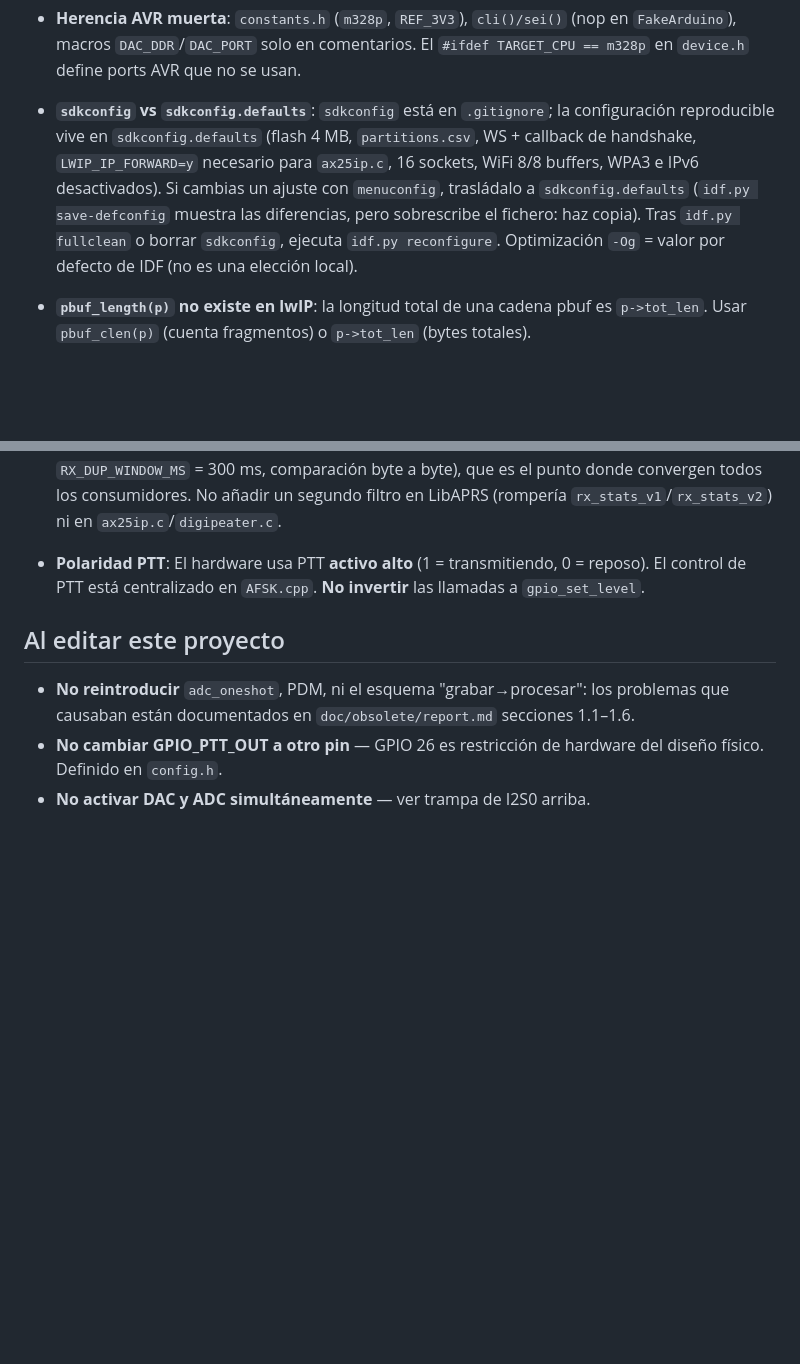
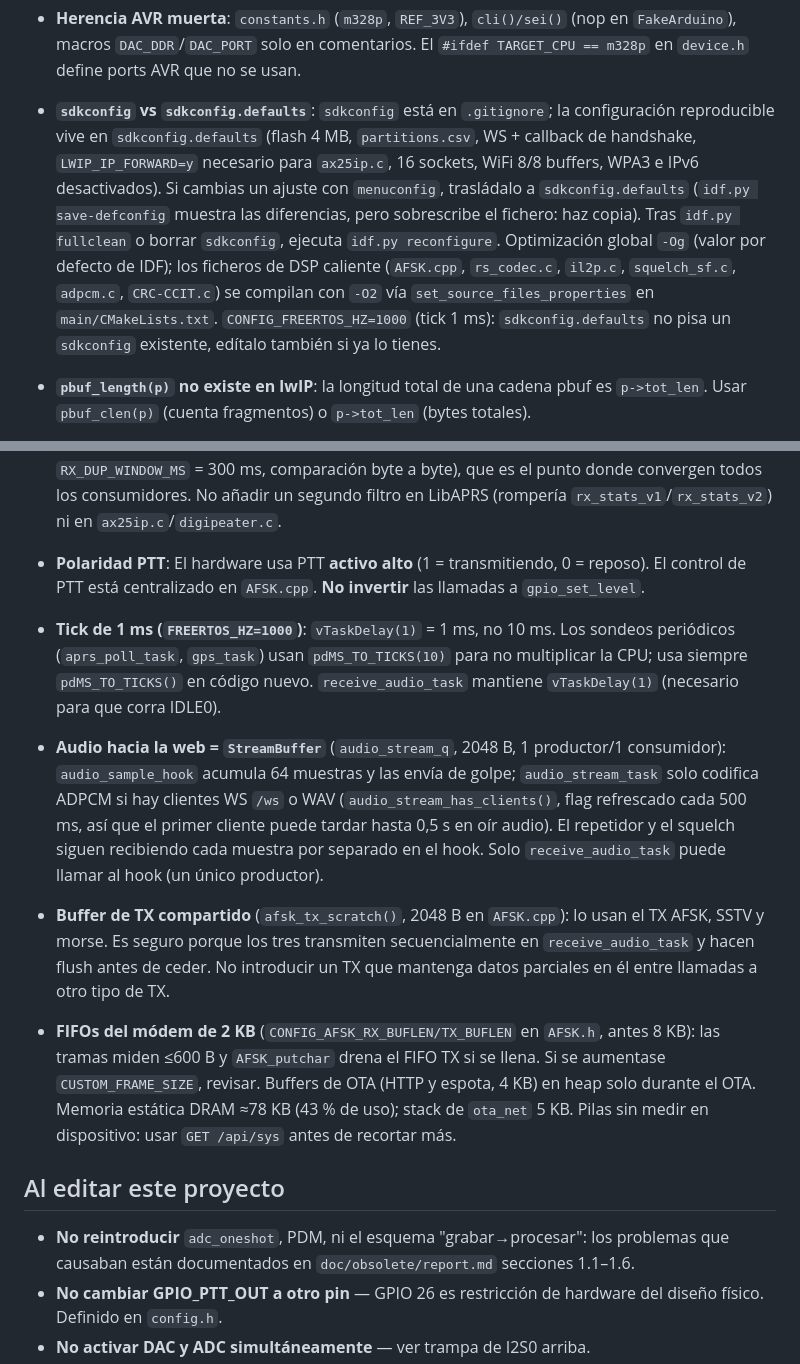
Before and after one commit to luisesn/esp32-ax25-modem, a Markdown page: CLAUDE.md, 2 parts joined by grey strips. Drawn GitHub-style; blank space fills up the shorter version.

Commit message:
docs: optimización de CPU y memoria (StreamBuffer, -O2, tick 1 ms, buffers)
Co-Authored-By: Claude Sonnet 5.5 <noreply@anthropic.com>

```diff
--- a/CLAUDE.md
+++ b/CLAUDE.md
@@ -203,7 +203,7 @@ TX (despachado por receive_audio_task desde s_tx_queue):
 
 - **Herencia AVR muerta**: `constants.h` (`m328p`, `REF_3V3`), `cli()/sei()` (nop en `FakeArduino`), macros `DAC_DDR`/`DAC_PORT` solo en comentarios. El `#ifdef TARGET_CPU == m328p` en `device.h` define ports AVR que no se usan.
 
-- **`sdkconfig` vs `sdkconfig.defaults`**: `sdkconfig` está en `.gitignore`; la configuración reproducible vive en `sdkconfig.defaults` (flash 4 MB, `partitions.csv`, WS + callback de handshake, `LWIP_IP_FORWARD=y` necesario para `ax25ip.c`, 16 sockets, WiFi 8/8 buffers, WPA3 e IPv6 desactivados). Si cambias un ajuste con `menuconfig`, trasládalo a `sdkconfig.defaults` (`idf.py save-defconfig` muestra las diferencias, pero sobrescribe el fichero: haz copia). Tras `idf.py fullclean` o borrar `sdkconfig`, ejecuta `idf.py reconfigure`. Optimización `-Og` = valor por defecto de IDF (no es una elección local).
+- **`sdkconfig` vs `sdkconfig.defaults`**: `sdkconfig` está en `.gitignore`; la configuración reproducible vive en `sdkconfig.defaults` (flash 4 MB, `partitions.csv`, WS + callback de handshake, `LWIP_IP_FORWARD=y` necesario para `ax25ip.c`, 16 sockets, WiFi 8/8 buffers, WPA3 e IPv6 desactivados). Si cambias un ajuste con `menuconfig`, trasládalo a `sdkconfig.defaults` (`idf.py save-defconfig` muestra las diferencias, pero sobrescribe el fichero: haz copia). Tras `idf.py fullclean` o borrar `sdkconfig`, ejecuta `idf.py reconfigure`. Optimización global `-Og` (valor por defecto de IDF); los ficheros de DSP caliente (`AFSK.cpp`, `rs_codec.c`, `il2p.c`, `squelch_sf.c`, `adpcm.c`, `CRC-CCIT.c`) se compilan con `-O2` vía `set_source_files_properties` en `main/CMakeLists.txt`. `CONFIG_FREERTOS_HZ=1000` (tick 1 ms): `sdkconfig.defaults` no pisa un `sdkconfig` existente, edítalo también si ya lo tienes.
 
 - **`pbuf_length(p)` no existe en lwIP**: la longitud total de una cadena pbuf es `p->tot_len`. Usar `pbuf_clen(p)` (cuenta fragmentos) o `p->tot_len` (bytes totales).
 
@@ -257,6 +257,14 @@ TX (despachado por receive_audio_task desde s_tx_queue):
 
 - **Polaridad PTT**: El hardware usa PTT **activo alto** (1 = transmitiendo, 0 = reposo). El control de PTT está centralizado en `AFSK.cpp`. **No invertir** las llamadas a `gpio_set_level`.
 
+- **Tick de 1 ms (`FREERTOS_HZ=1000`)**: `vTaskDelay(1)` = 1 ms, no 10 ms. Los sondeos periódicos (`aprs_poll_task`, `gps_task`) usan `pdMS_TO_TICKS(10)` para no multiplicar la CPU; usa siempre `pdMS_TO_TICKS()` en código nuevo. `receive_audio_task` mantiene `vTaskDelay(1)` (necesario para que corra IDLE0).
+
+- **Audio hacia la web = `StreamBuffer`** (`audio_stream_q`, 2048 B, 1 productor/1 consumidor): `audio_sample_hook` acumula 64 muestras y las envía de golpe; `audio_stream_task` solo codifica ADPCM si hay clientes WS `/ws` o WAV (`audio_stream_has_clients()`, flag refrescado cada 500 ms, así que el primer cliente puede tardar hasta 0,5 s en oír audio). El repetidor y el squelch siguen recibiendo cada muestra por separado en el hook. Solo `receive_audio_task` puede llamar al hook (un único productor).
+
+- **Buffer de TX compartido** (`afsk_tx_scratch()`, 2048 B en `AFSK.cpp`): lo usan el TX AFSK, SSTV y morse. Es seguro porque los tres transmiten secuencialmente en `receive_audio_task` y hacen flush antes de ceder. No introducir un TX que mantenga datos parciales en él entre llamadas a otro tipo de TX.
+
+- **FIFOs del módem de 2 KB** (`CONFIG_AFSK_RX_BUFLEN/TX_BUFLEN` en `AFSK.h`, antes 8 KB): las tramas miden ≤600 B y `AFSK_putchar` drena el FIFO TX si se llena. Si se aumentase `CUSTOM_FRAME_SIZE`, revisar. Buffers de OTA (HTTP y espota, 4 KB) en heap solo durante el OTA. Memoria estática DRAM ≈78 KB (43 % de uso); stack de `ota_net` 5 KB. Pilas sin medir en dispositivo: usar `GET /api/sys` antes de recortar más.
+
 ## Al editar este proyecto
 
 - **No reintroducir** `adc_oneshot`, PDM, ni el esquema "grabar→procesar": los problemas que causaban están documentados en `doc/obsolete/report.md` secciones 1.1–1.6.
```
Also changed, not shown: PROGRESS.md (+19 -0 lines).
